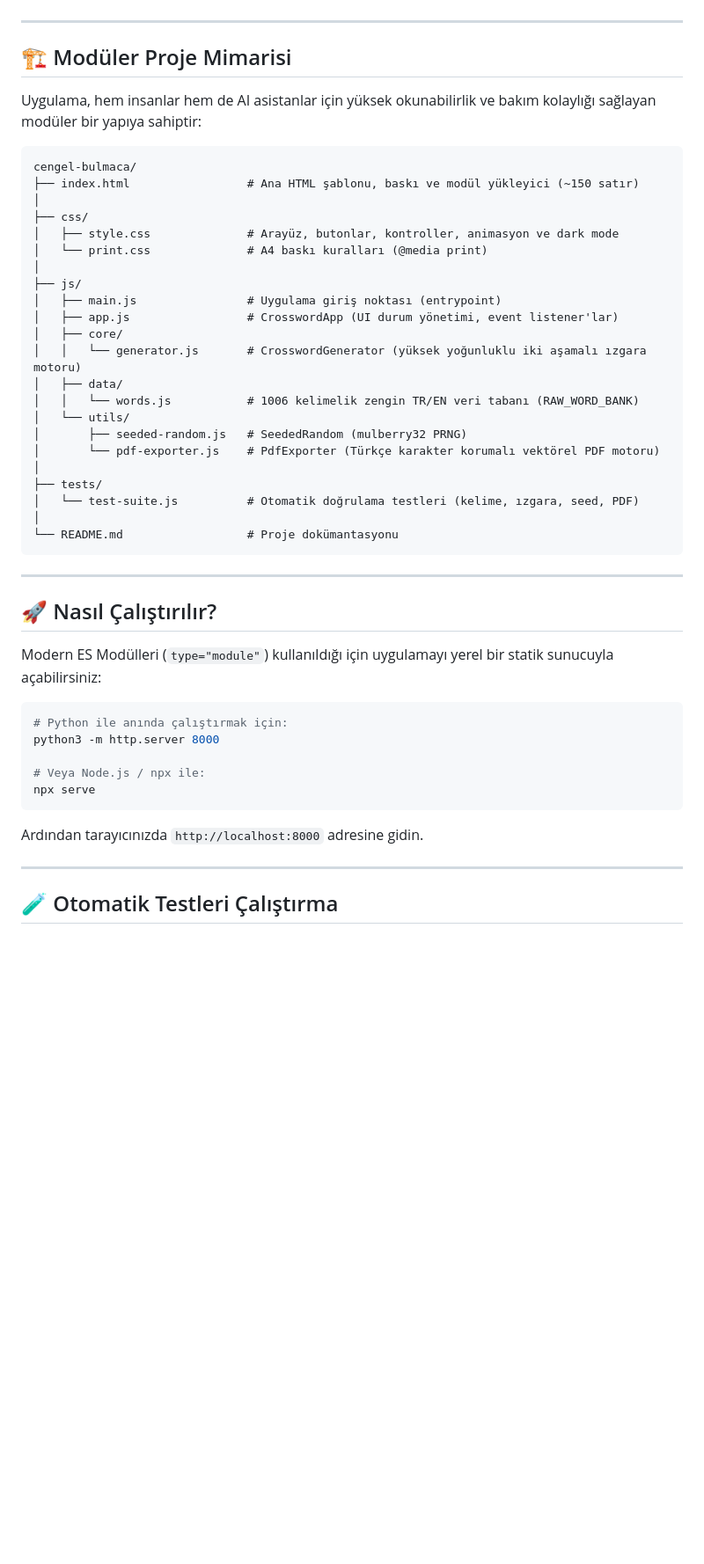
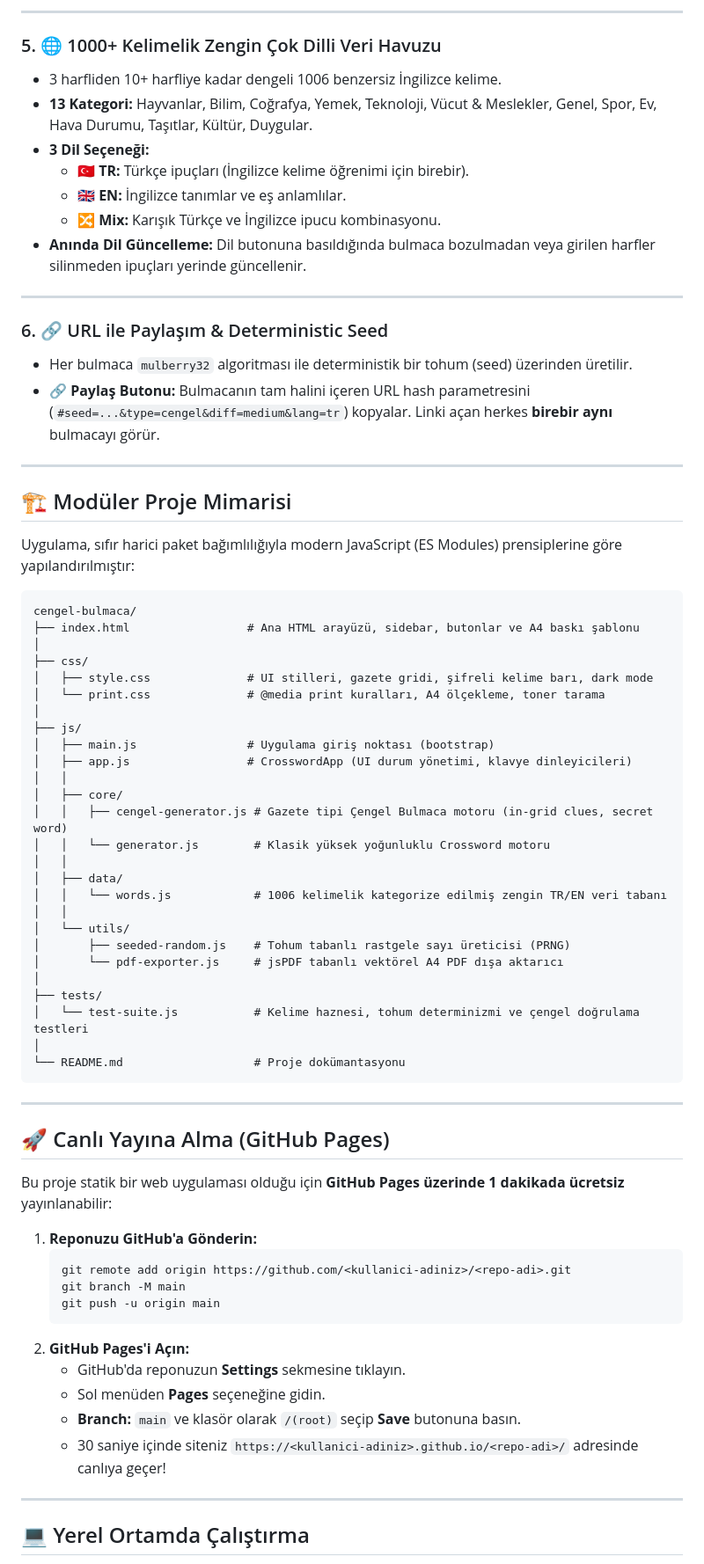
Before and after one commit to GhostKozak/printable-crossword-maker, a Markdown page: README.md, the part around one of its changes. Shown at 88% size. Rendered like a GitHub page; blank space fills up the shorter version.

````diff
--- a/README.md
+++ b/README.md
@@ -27,52 +53,74 @@ Tamamen rastgele İngilizce çengel bulmaca oluşturan, kağıt ve kalemle çöz
+---
+
+### 5. 🌐 1000+ Kelimelik Zengin Çok Dilli Veri Havuzu
+- 3 harfliden 10+ harfliye kadar dengeli 1006 benzersiz İngilizce kelime.
+- **13 Kategori:** Hayvanlar, Bilim, Coğrafya, Yemek, Teknoloji, Vücut & Meslekler, Genel, Spor, Ev, Hava Durumu, Taşıtlar, Kültür, Duygular.
+- **3 Dil Seçeneği:**
+  - 🇹🇷 **TR:** Türkçe ipuçları (İngilizce kelime öğrenimi için birebir).
+  - 🇬🇧 **EN:** İngilizce tanımlar ve eş anlamlılar.
+  - 🔀 **Mix:** Karışık Türkçe ve İngilizce ipucu kombinasyonu.
+- **Anında Dil Güncelleme:** Dil butonuna basıldığında bulmaca bozulmadan veya girilen harfler silinmeden ipuçları yerinde güncellenir.
+
+---
+
+### 6. 🔗 URL ile Paylaşım & Deterministic Seed
+- Her bulmaca `mulberry32` algoritması ile deterministik bir tohum (seed) üzerinden üretilir.
+- **🔗 Paylaş Butonu:** Bulmacanın tam halini içeren URL hash parametresini (`#seed=...&type=cengel&diff=medium&lang=tr`) kopyalar. Linki açan herkes **birebir aynı** bulmacayı görür.
 
 ---
 
 ## 🏗️ Modüler Proje Mimarisi
 
-Uygulama, hem insanlar hem de AI asistanlar için yüksek okunabilirlik ve bakım kolaylığı sağlayan modüler bir yapıya sahiptir:
+Uygulama, sıfır harici paket bağımlılığıyla modern JavaScript (ES Modules) prensiplerine göre yapılandırılmıştır:
 
 ```
 cengel-bulmaca/
-├── index.html                 # Ana HTML şablonu, baskı ve modül yükleyici (~150 satır)
+├── index.html                 # Ana HTML arayüzü, sidebar, butonlar ve A4 baskı şablonu
 │
 ├── css/
-│   ├── style.css              # Arayüz, butonlar, kontroller, animasyon ve dark mode
-│   └── print.css              # A4 baskı kuralları (@media print)
+│   ├── style.css              # UI stilleri, gazete gridi, şifreli kelime barı, dark mode
+│   └── print.css              # @media print kuralları, A4 ölçekleme, toner tarama
 │
 ├── js/
-│   ├── main.js                # Uygulama giriş noktası (entrypoint)
-│   ├── app.js                 # CrosswordApp (UI durum yönetimi, event listener'lar)
+│   ├── main.js                # Uygulama giriş noktası (bootstrap)
+│   ├── app.js                 # CrosswordApp (UI durum yönetimi, klavye dinleyicileri)
+│   │
 │   ├── core/
-│   │   └── generator.js       # CrosswordGenerator (yüksek yoğunluklu iki aşamalı ızgara motoru)
+│   │   ├── cengel-generator.js # Gazete tipi Çengel Bulmaca motoru (in-grid clues, secret word)
+│   │   └── generator.js        # Klasik yüksek yoğunluklu Crossword motoru
+│   │
 │   ├── data/
-│   │   └── words.js           # 1006 kelimelik zengin TR/EN veri tabanı (RAW_WORD_BANK)
+│   │   └── words.js            # 1006 kelimelik kategorize edilmiş zengin TR/EN veri tabanı
+│   │
 │   └── utils/
-│       ├── seeded-random.js   # SeededRandom (mulberry32 PRNG)
-│       └── pdf-exporter.js    # PdfExporter (Türkçe karakter korumalı vektörel PDF motoru)
+│       ├── seeded-random.js    # Tohum tabanlı rastgele sayı üreticisi (PRNG)
+│       └── pdf-exporter.js     # jsPDF tabanlı vektörel A4 PDF dışa aktarıcı
 │
 ├── tests/
-│   └── test-suite.js          # Otomatik doğrulama testleri (kelime, ızgara, seed, PDF)
+│   └── test-suite.js           # Kelime haznesi, tohum determinizmi ve çengel doğrulama testleri
 │
-└── README.md                  # Proje dokümantasyonu
+└── README.md                   # Proje dokümantasyonu
 ```
 
 ---
 
-## 🚀 Nasıl Çalıştırılır?
+## 🚀 Canlı Yayına Alma (GitHub Pages)
 
-Modern ES Modülleri (`type="module"`) kullanıldığı için uygulamayı yerel bir statik sunucuyla açabilirsiniz:
+Bu proje statik bir web uygulaması olduğu için **GitHub Pages üzerinde 1 dakikada ücretsiz** yayınlanabilir:
 
-```bash
-# Python ile anında çalıştırmak için:
-python3 -m http.server 8000
-
-# Veya Node.js / npx ile:
-npx serve
-```
-
-Ardından tarayıcınızda `http://localhost:8000` adresine gidin.
+1. **Reponuzu GitHub'a Gönderin:**
+   ```bash
+   git remote add origin https://github.com/<kullanici-adiniz>/<repo-adi>.git
+   git branch -M main
+   git push -u origin main
+   ```
+2. **GitHub Pages'i Açın:**
+   - GitHub'da reponuzun **Settings** sekmesine tıklayın.
+   - Sol menüden **Pages** seçeneğine gidin.
+   - **Branch:** `main` ve klasör olarak `/(root)` seçip **Save** butonuna basın.
+   - 30 saniye içinde siteniz `https://<kullanici-adiniz>.github.io/<repo-adi>/` adresinde canlıya geçer!
 
 ---
 
-## 🧪 Otomatik Testleri Çalıştırma
+## 💻 Yerel Ortamda Çalıştırma
 
````
Also changed, not shown: other parts of README.md (+70 -22 lines).
